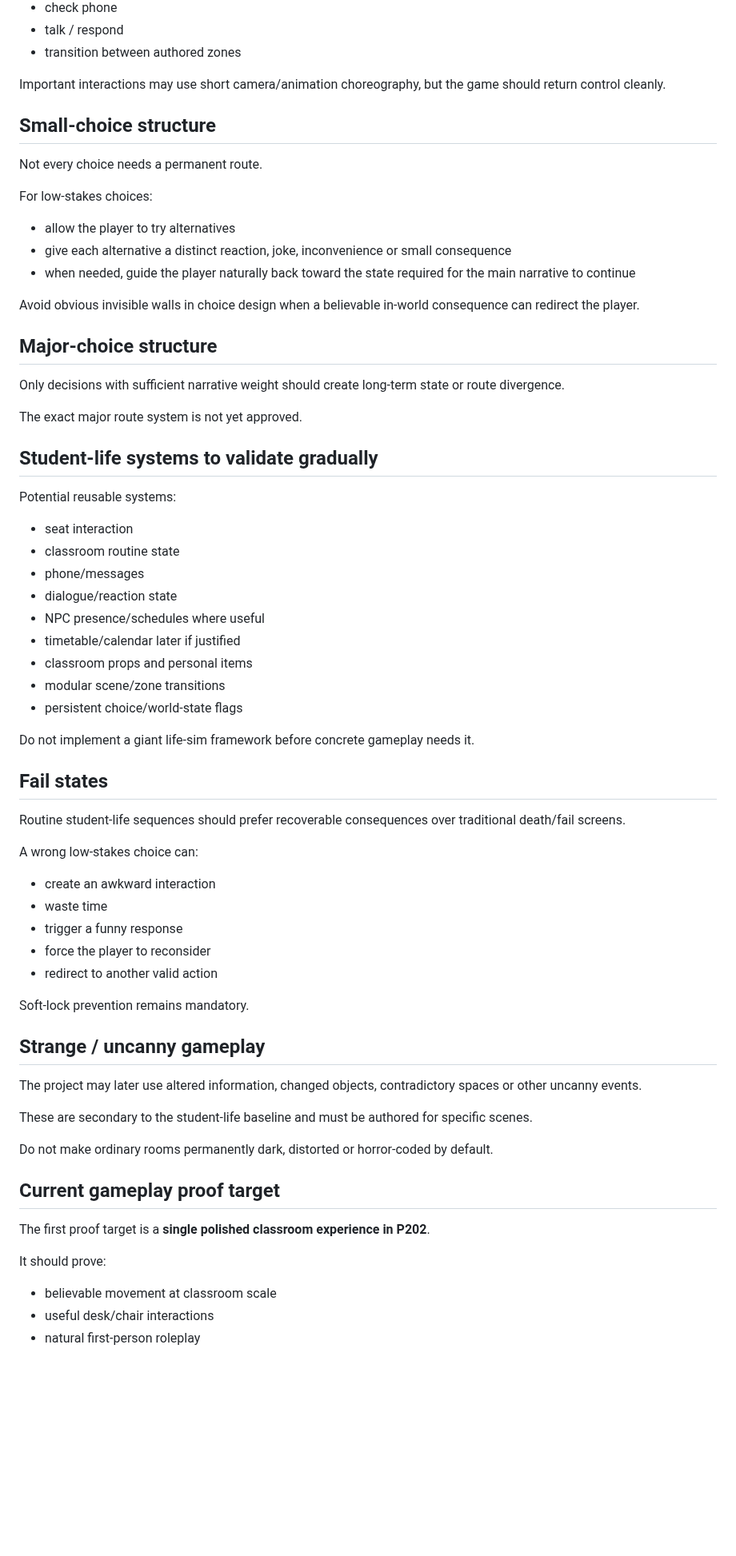
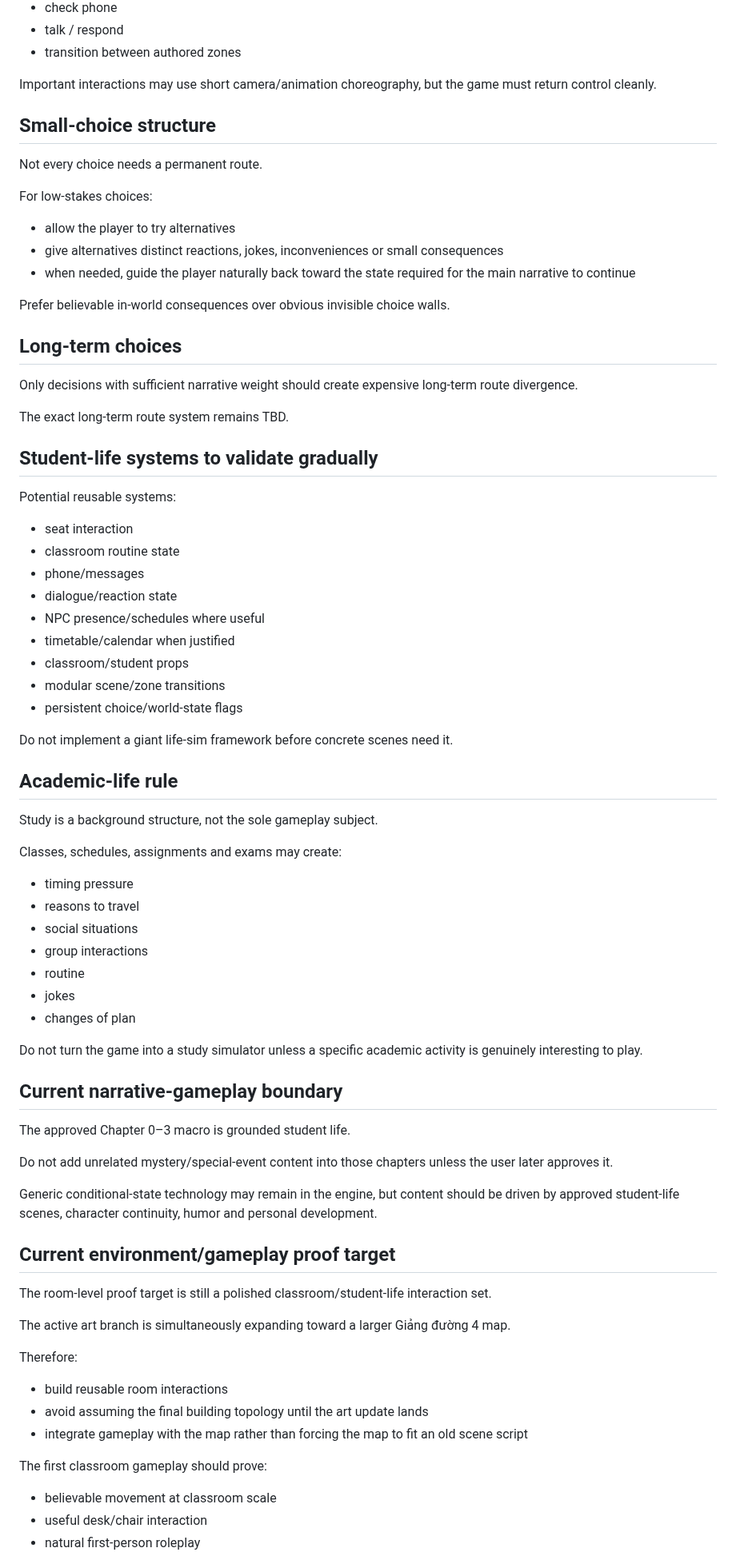
Before and after one commit to phambac2k701-blip/farm_pro_max, a Markdown page: docs/GAMEPLAY.md, the part around one of its changes. Shown at 80% size. GitHub-like rendering; blank space fills up the shorter version.

Commit message:
docs: align gameplay with grounded current macro

```diff
--- a/docs/GAMEPLAY.md
+++ b/docs/GAMEPLAY.md
@@ -50,7 +50,7 @@ Reusable interaction categories:
 - talk / respond
 - transition between authored zones
 
-Important interactions may use short camera/animation choreography, but the game should return control cleanly.
+Important interactions may use short camera/animation choreography, but the game must return control cleanly.
 
 ## Small-choice structure
 
@@ -58,16 +58,16 @@ Not every choice needs a permanent route.
 
 For low-stakes choices:
 - allow the player to try alternatives
-- give each alternative a distinct reaction, joke, inconvenience or small consequence
+- give alternatives distinct reactions, jokes, inconveniences or small consequences
 - when needed, guide the player naturally back toward the state required for the main narrative to continue
 
-Avoid obvious invisible walls in choice design when a believable in-world consequence can redirect the player.
+Prefer believable in-world consequences over obvious invisible choice walls.
 
-## Major-choice structure
+## Long-term choices
 
-Only decisions with sufficient narrative weight should create long-term state or route divergence.
+Only decisions with sufficient narrative weight should create expensive long-term route divergence.
 
-The exact major route system is not yet approved.
+The exact long-term route system remains TBD.
 
 ## Student-life systems to validate gradually
 
@@ -77,39 +77,48 @@ Potential reusable systems:
 - phone/messages
 - dialogue/reaction state
 - NPC presence/schedules where useful
-- timetable/calendar later if justified
-- classroom props and personal items
+- timetable/calendar when justified
+- classroom/student props
 - modular scene/zone transitions
 - persistent choice/world-state flags
 
-Do not implement a giant life-sim framework before concrete gameplay needs it.
+Do not implement a giant life-sim framework before concrete scenes need it.
 
-## Fail states
+## Academic-life rule
 
-Routine student-life sequences should prefer recoverable consequences over traditional death/fail screens.
+Study is a background structure, not the sole gameplay subject.
 
-A wrong low-stakes choice can:
-- create an awkward interaction
-- waste time
-- trigger a funny response
-- force the player to reconsider
-- redirect to another valid action
+Classes, schedules, assignments and exams may create:
+- timing pressure
+- reasons to travel
+- social situations
+- group interactions
+- routine
+- jokes
+- changes of plan
 
-Soft-lock prevention remains mandatory.
+Do not turn the game into a study simulator unless a specific academic activity is genuinely interesting to play.
 
-## Strange / uncanny gameplay
+## Current narrative-gameplay boundary
 
-The project may later use altered information, changed objects, contradictory spaces or other uncanny events.
+The approved Chapter 0–3 macro is grounded student life.
 
-These are secondary to the student-life baseline and must be authored for specific scenes.
+Do not add unrelated mystery/special-event content into those chapters unless the user later approves it.
 
-Do not make ordinary rooms permanently dark, distorted or horror-coded by default.
+Generic conditional-state technology may remain in the engine, but content should be driven by approved student-life scenes, character continuity, humor and personal development.
 
-## Current gameplay proof target
+## Current environment/gameplay proof target
 
-The first proof target is a **single polished classroom experience in P202**.
+The room-level proof target is still a polished classroom/student-life interaction set.
 
-It should prove:
+The active art branch is simultaneously expanding toward a larger Giảng đường 4 map.
+
+Therefore:
+- build reusable room interactions
+- avoid assuming the final building topology until the art update lands
+- integrate gameplay with the map rather than forcing the map to fit an old scene script
+
+The first classroom gameplay should prove:
 - believable movement at classroom scale
-- useful desk/chair interactions
+- useful desk/chair interaction
 - natural first-person roleplay
```
Also changed, not shown: other parts of docs/GAMEPLAY.md (+9 -9 lines).
